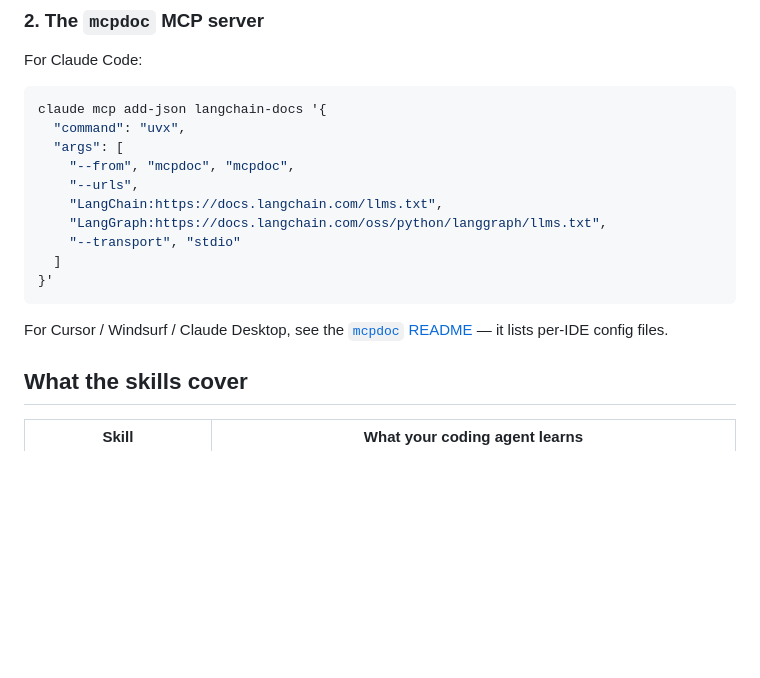
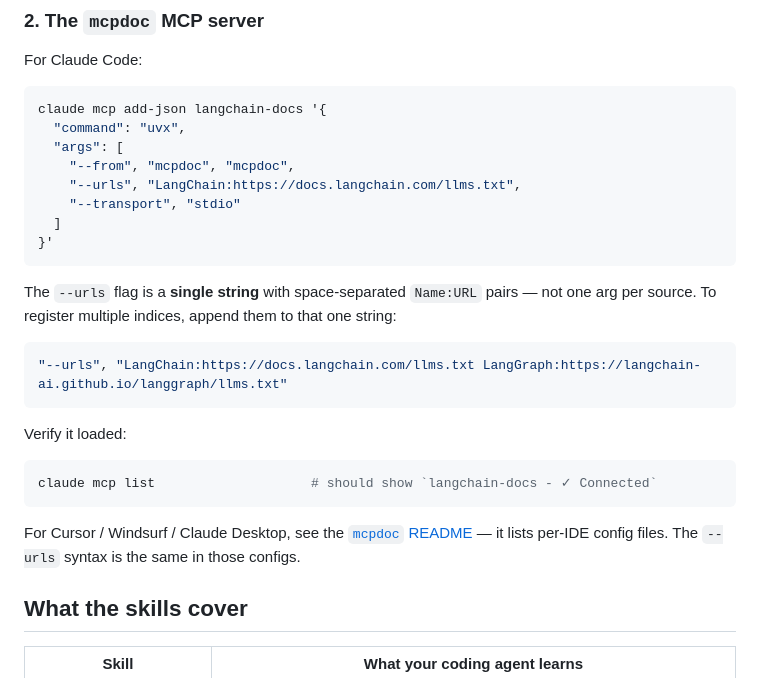
Before and after one commit to cwijayasundara/agent_cli_langchain, a Markdown page: README.md, the part around the change. Rendered like a GitHub page; blank space fills up the shorter version.

Commit message:
fix(readme): correct mcpdoc install snippet syntax
The previous --urls invocation passed each Name:URL pair as a separate
positional arg. mcpdoc's CLI expects a single string with
space-separated pairs. Fixed to match the upstream README's pattern,
plus added a verification command and a note showing how to register
multiple sources in one --urls value.

Co-Authored-By: Claude Opus 4.7 (1M context) <noreply@anthropic.com>

````diff
--- a/README.md
+++ b/README.md
@@ -41,15 +41,25 @@ claude mcp add-json langchain-docs '{
   "command": "uvx",
   "args": [
     "--from", "mcpdoc", "mcpdoc",
-    "--urls",
-    "LangChain:https://docs.langchain.com/llms.txt",
-    "LangGraph:https://docs.langchain.com/oss/python/langgraph/llms.txt",
+    "--urls", "LangChain:https://docs.langchain.com/llms.txt",
     "--transport", "stdio"
   ]
 }'
 ```
 
-For Cursor / Windsurf / Claude Desktop, see the [`mcpdoc` README](https://github.com/langchain-ai/mcpdoc#configuration) — it lists per-IDE config files.
+The `--urls` flag is a **single string** with space-separated `Name:URL` pairs — not one arg per source. To register multiple indices, append them to that one string:
+
+```bash
+"--urls", "LangChain:https://docs.langchain.com/llms.txt LangGraph:https://langchain-ai.github.io/langgraph/llms.txt"
+```
+
+Verify it loaded:
+
+```bash
+claude mcp list                    # should show `langchain-docs - ✓ Connected`
+```
+
+For Cursor / Windsurf / Claude Desktop, see the [`mcpdoc` README](https://github.com/langchain-ai/mcpdoc#configuration) — it lists per-IDE config files. The `--urls` syntax is the same in those configs.
 
 ## What the skills cover
 
````
